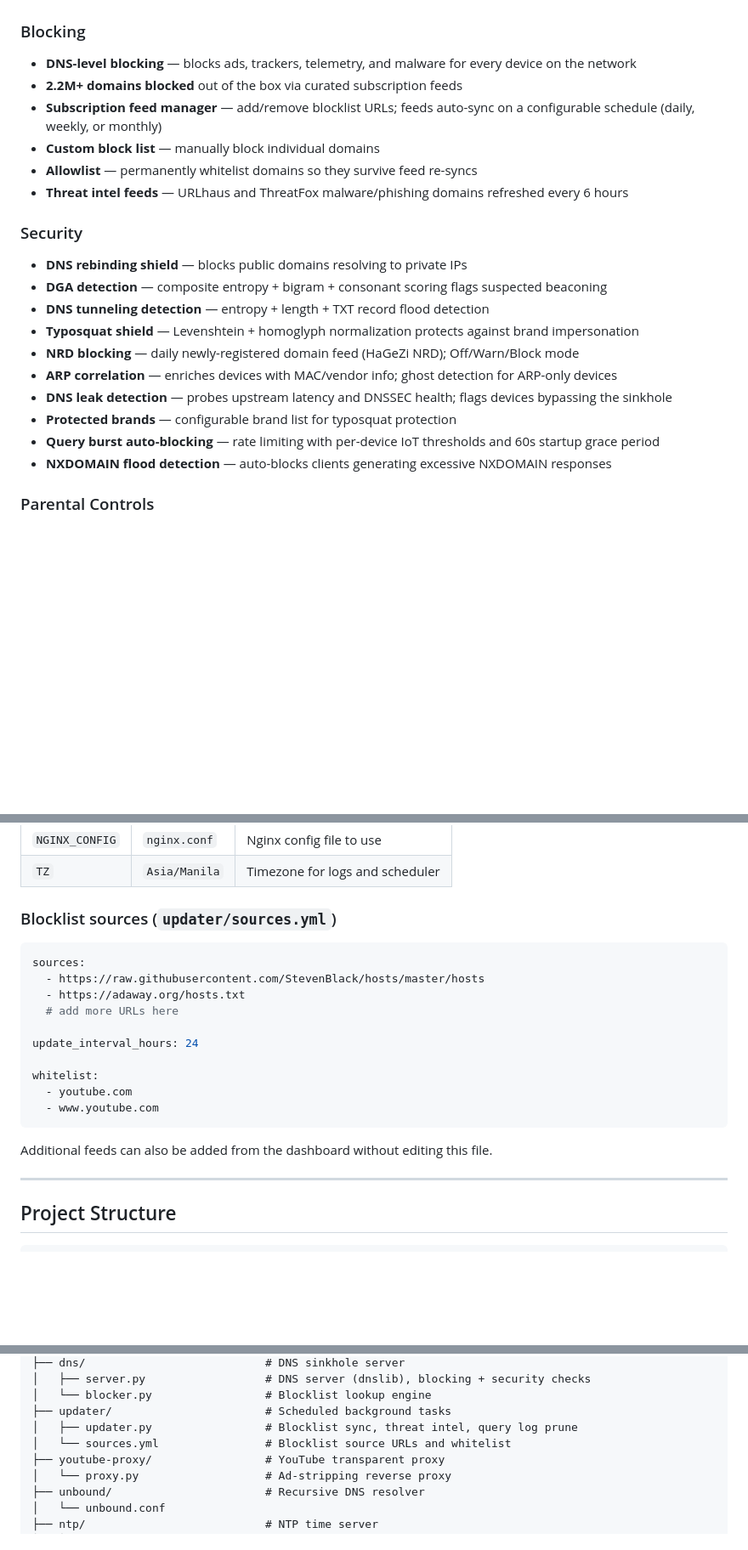
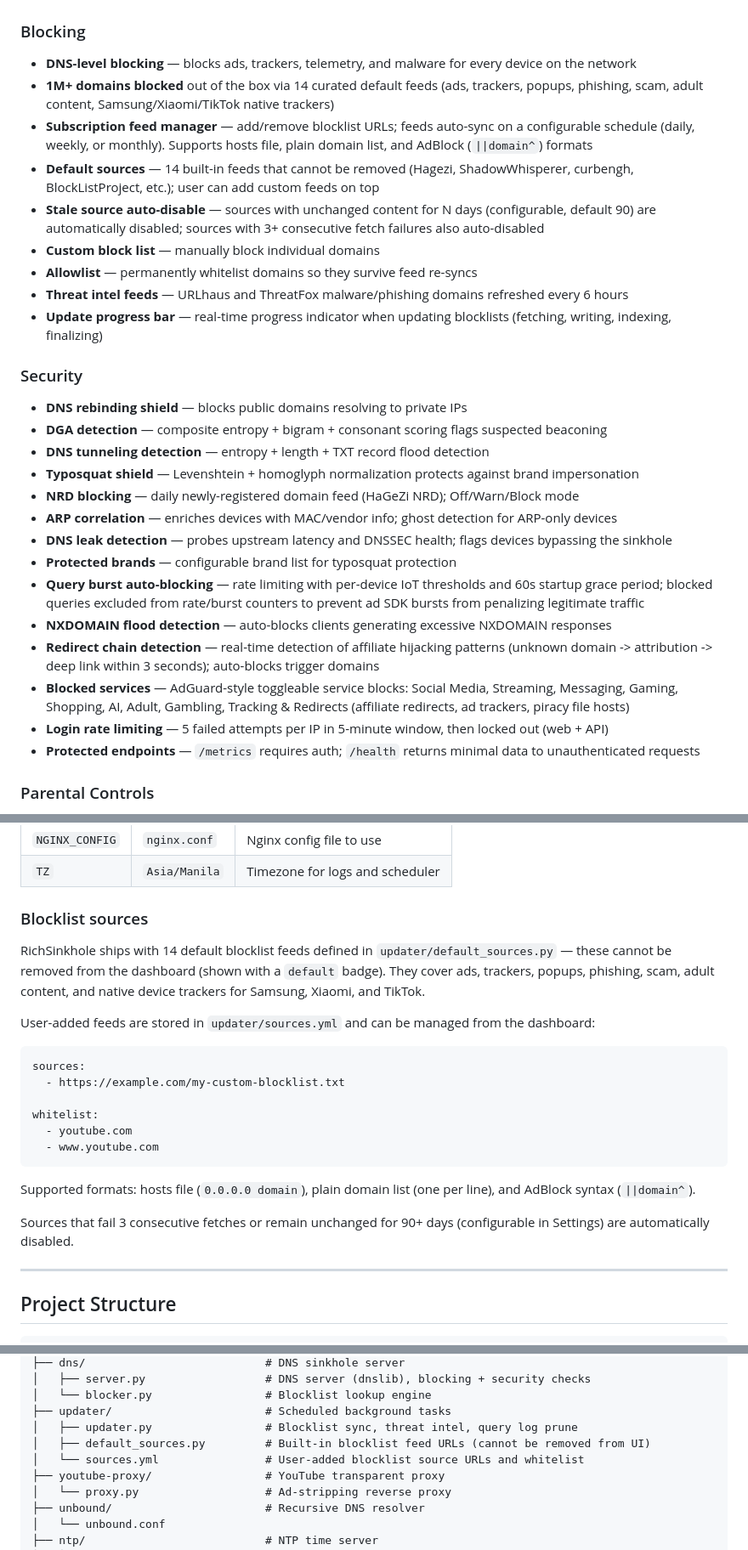
Before and after one commit to chardric/richsinkhole, a Markdown page: README.md, 3 parts joined by grey strips. Shown at 85% size. Rendered like a GitHub page; blank space fills up the shorter version.

````diff
--- a/README.md
+++ b/README.md
@@ -8,11 +8,14 @@ A self-hosted DNS sinkhole and ad blocker for your home network, built with Pyth
 
 ### Blocking
 - **DNS-level blocking** — blocks ads, trackers, telemetry, and malware for every device on the network
-- **2.2M+ domains blocked** out of the box via curated subscription feeds
-- **Subscription feed manager** — add/remove blocklist URLs; feeds auto-sync on a configurable schedule (daily, weekly, or monthly)
+- **1M+ domains blocked** out of the box via 14 curated default feeds (ads, trackers, popups, phishing, scam, adult content, Samsung/Xiaomi/TikTok native trackers)
+- **Subscription feed manager** — add/remove blocklist URLs; feeds auto-sync on a configurable schedule (daily, weekly, or monthly). Supports hosts file, plain domain list, and AdBlock (`||domain^`) formats
+- **Default sources** — 14 built-in feeds that cannot be removed (Hagezi, ShadowWhisperer, curbengh, BlockListProject, etc.); user can add custom feeds on top
+- **Stale source auto-disable** — sources with unchanged content for N days (configurable, default 90) are automatically disabled; sources with 3+ consecutive fetch failures also auto-disabled
 - **Custom block list** — manually block individual domains
 - **Allowlist** — permanently whitelist domains so they survive feed re-syncs
 - **Threat intel feeds** — URLhaus and ThreatFox malware/phishing domains refreshed every 6 hours
+- **Update progress bar** — real-time progress indicator when updating blocklists (fetching, writing, indexing, finalizing)
 
 ### Security
 - **DNS rebinding shield** — blocks public domains resolving to private IPs
@@ -23,8 +26,12 @@ A self-hosted DNS sinkhole and ad blocker for your home network, built with Pyth
 - **ARP correlation** — enriches devices with MAC/vendor info; ghost detection for ARP-only devices
 - **DNS leak detection** — probes upstream latency and DNSSEC health; flags devices bypassing the sinkhole
 - **Protected brands** — configurable brand list for typosquat protection
-- **Query burst auto-blocking** — rate limiting with per-device IoT thresholds and 60s startup grace period
+- **Query burst auto-blocking** — rate limiting with per-device IoT thresholds and 60s startup grace period; blocked queries excluded from rate/burst counters to prevent ad SDK bursts from penalizing legitimate traffic
 - **NXDOMAIN flood detection** — auto-blocks clients generating excessive NXDOMAIN responses
+- **Redirect chain detection** — real-time detection of affiliate hijacking patterns (unknown domain -> attribution -> deep link within 3 seconds); auto-blocks trigger domains
+- **Blocked services** — AdGuard-style toggleable service blocks: Social Media, Streaming, Messaging, Gaming, Shopping, AI, Adult, Gambling, Tracking & Redirects (affiliate redirects, ad trackers, piracy file hosts)
+- **Login rate limiting** — 5 failed attempts per IP in 5-minute window, then locked out (web + API)
+- **Protected endpoints** — `/metrics` requires auth; `/health` returns minimal data to unauthenticated requests
 
 ### Parental Controls
 - **Per-device parental controls** — block social media and gaming domains per device
@@ -301,22 +310,24 @@ The script builds `linux/arm64` images, transfers them via `docker save | gzip |
 | `NGINX_CONFIG` | `nginx.conf` | Nginx config file to use |
 | `TZ` | `Asia/Manila` | Timezone for logs and scheduler |
 
-### Blocklist sources (`updater/sources.yml`)
+### Blocklist sources
+
+RichSinkhole ships with 14 default blocklist feeds defined in `updater/default_sources.py` — these cannot be removed from the dashboard (shown with a `default` badge). They cover ads, trackers, popups, phishing, scam, adult content, and native device trackers for Samsung, Xiaomi, and TikTok.
+
+User-added feeds are stored in `updater/sources.yml` and can be managed from the dashboard:
 
 ```yaml
 sources:
-  - https://raw.githubusercontent.com/StevenBlack/hosts/master/hosts
-  - https://adaway.org/hosts.txt
-  # add more URLs here
-
-update_interval_hours: 24
+  - https://example.com/my-custom-blocklist.txt
 
 whitelist:
   - youtube.com
   - www.youtube.com
 ```
 
-Additional feeds can also be added from the dashboard without editing this file.
+Supported formats: hosts file (`0.0.0.0 domain`), plain domain list (one per line), and AdBlock syntax (`||domain^`).
+
+Sources that fail 3 consecutive fetches or remain unchanged for 90+ days (configurable in Settings) are automatically disabled.
 
 ---
 
@@ -358,7 +369,8 @@ richsinkhole/
 │   └── blocker.py                 # Blocklist lookup engine
 ├── updater/                       # Scheduled background tasks
 │   ├── updater.py                 # Blocklist sync, threat intel, query log prune
-│   └── sources.yml                # Blocklist source URLs and whitelist
+│   ├── default_sources.py         # Built-in blocklist feed URLs (cannot be removed from UI)
+│   └── sources.yml                # User-added blocklist source URLs and whitelist
 ├── youtube-proxy/                 # YouTube transparent proxy
 │   └── proxy.py                   # Ad-stripping reverse proxy
 ├── unbound/                       # Recursive DNS resolver
````
Also changed, not shown: other parts of README.md (+11 -5 lines), CHANGELOG.md (added, +54 -0 lines).
